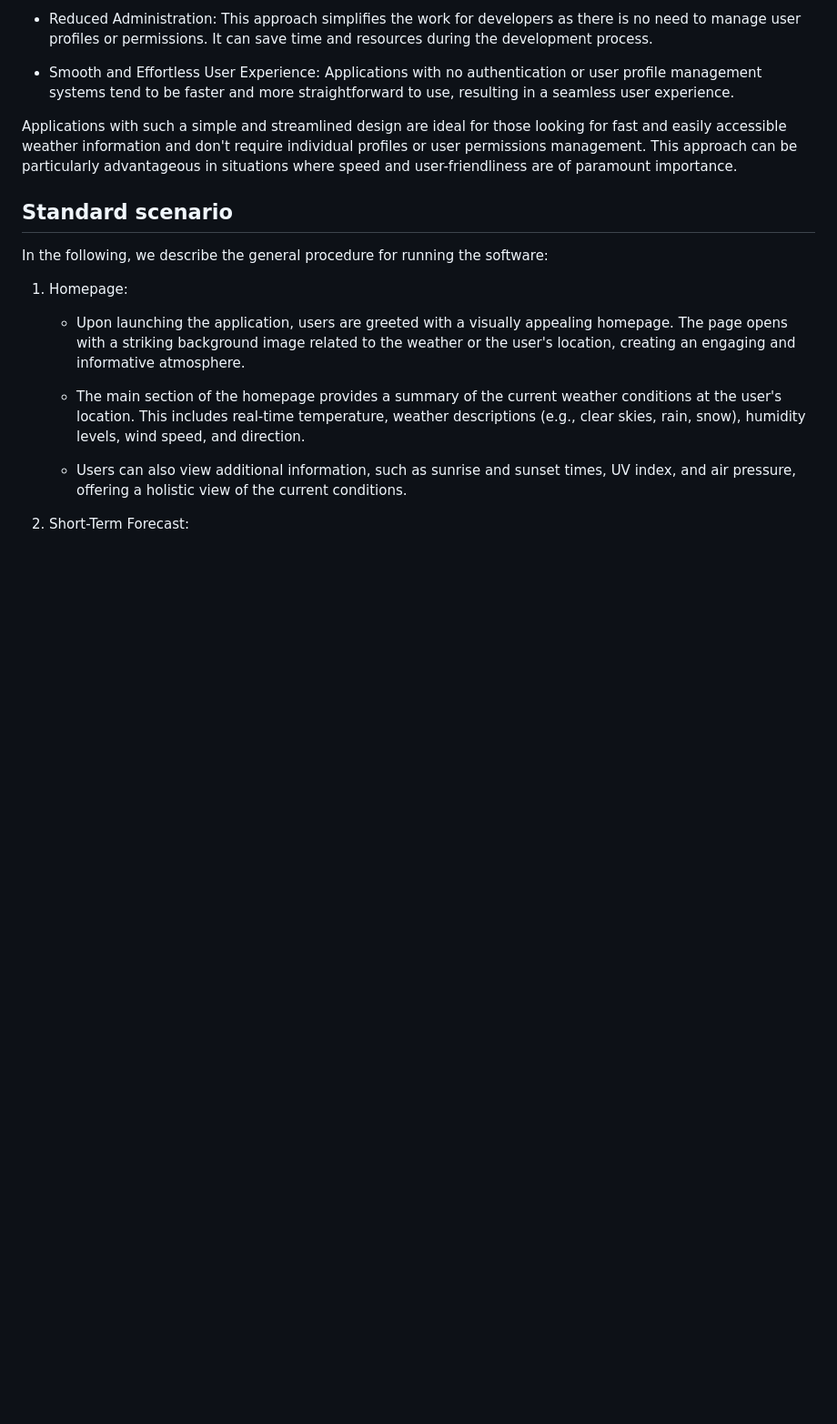
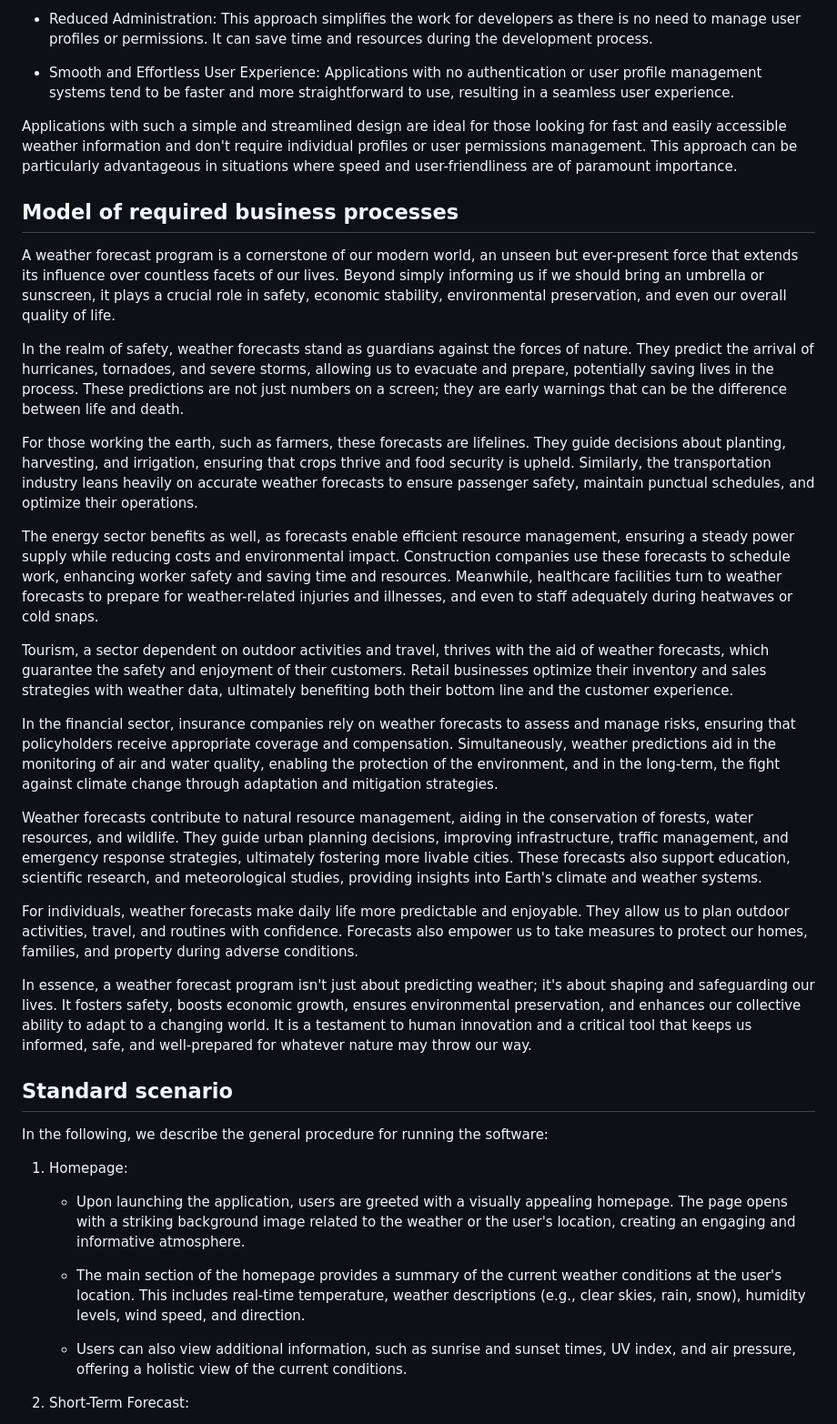
Before and after one commit to Xeonam/Weather-Forecast, a Markdown page: doc/functional-specification.md, the part around the change. Shown at 91% size. Rendered like a GitHub page; blank space fills up the shorter version.

Commit message:
Creating Model of required business processes in functional-specification.md

```diff
--- a/doc/functional-specification.md
+++ b/doc/functional-specification.md
@@ -195,6 +195,35 @@ don't require individual profiles or user permissions management. This
 approach can be particularly advantageous in situations where speed and
 user-friendliness are of paramount importance.
 
+## Model of required business processes
+
+A weather forecast program is a cornerstone of our modern world, an unseen but ever-present force that extends its influence over countless facets of our lives.
+Beyond simply informing us if we should bring an umbrella or sunscreen, it plays a crucial role in safety, economic stability, environmental preservation, and even our overall quality of life.
+
+In the realm of safety, weather forecasts stand as guardians against the forces of nature. They predict the arrival of hurricanes, tornadoes, and severe storms, allowing us to evacuate and prepare, potentially saving lives in the process.
+These predictions are not just numbers on a screen; they are early warnings that can be the difference between life and death.
+
+For those working the earth, such as farmers, these forecasts are lifelines. They guide decisions about planting, harvesting, and irrigation, ensuring that crops thrive and food security is upheld.
+Similarly, the transportation industry leans heavily on accurate weather forecasts to ensure passenger safety, maintain punctual schedules, and optimize their operations.
+
+The energy sector benefits as well, as forecasts enable efficient resource management, ensuring a steady power supply while reducing costs and environmental impact. Construction companies use these forecasts to schedule work, enhancing worker safety and saving time and resources.
+Meanwhile, healthcare facilities turn to weather forecasts to prepare for weather-related injuries and illnesses, and even to staff adequately during heatwaves or cold snaps.
+
+Tourism, a sector dependent on outdoor activities and travel, thrives with the aid of weather forecasts, which guarantee the safety and enjoyment of their customers.
+Retail businesses optimize their inventory and sales strategies with weather data, ultimately benefiting both their bottom line and the customer experience.
+
+In the financial sector, insurance companies rely on weather forecasts to assess and manage risks, ensuring that policyholders receive appropriate coverage and compensation.
+Simultaneously, weather predictions aid in the monitoring of air and water quality, enabling the protection of the environment, and in the long-term, the fight against climate change through adaptation and mitigation strategies.
+
+Weather forecasts contribute to natural resource management, aiding in the conservation of forests, water resources, and wildlife. They guide urban planning decisions, improving infrastructure, traffic management, and emergency response strategies, ultimately fostering more livable cities.
+These forecasts also support education, scientific research, and meteorological studies, providing insights into Earth's climate and weather systems.
+
+For individuals, weather forecasts make daily life more predictable and enjoyable. They allow us to plan outdoor activities, travel, and routines with confidence. Forecasts also empower us to take measures to protect our homes, families, and property during adverse conditions.
+
+In essence, a weather forecast program isn't just about predicting weather; it's about shaping and safeguarding our lives.
+It fosters safety, boosts economic growth, ensures environmental preservation, and enhances our collective ability to adapt to a changing world.
+It is a testament to human innovation and a critical tool that keeps us informed, safe, and well-prepared for whatever nature may throw our way.
+
 ## Standard scenario
 
 In the following, we describe the general procedure for running the software:
```
